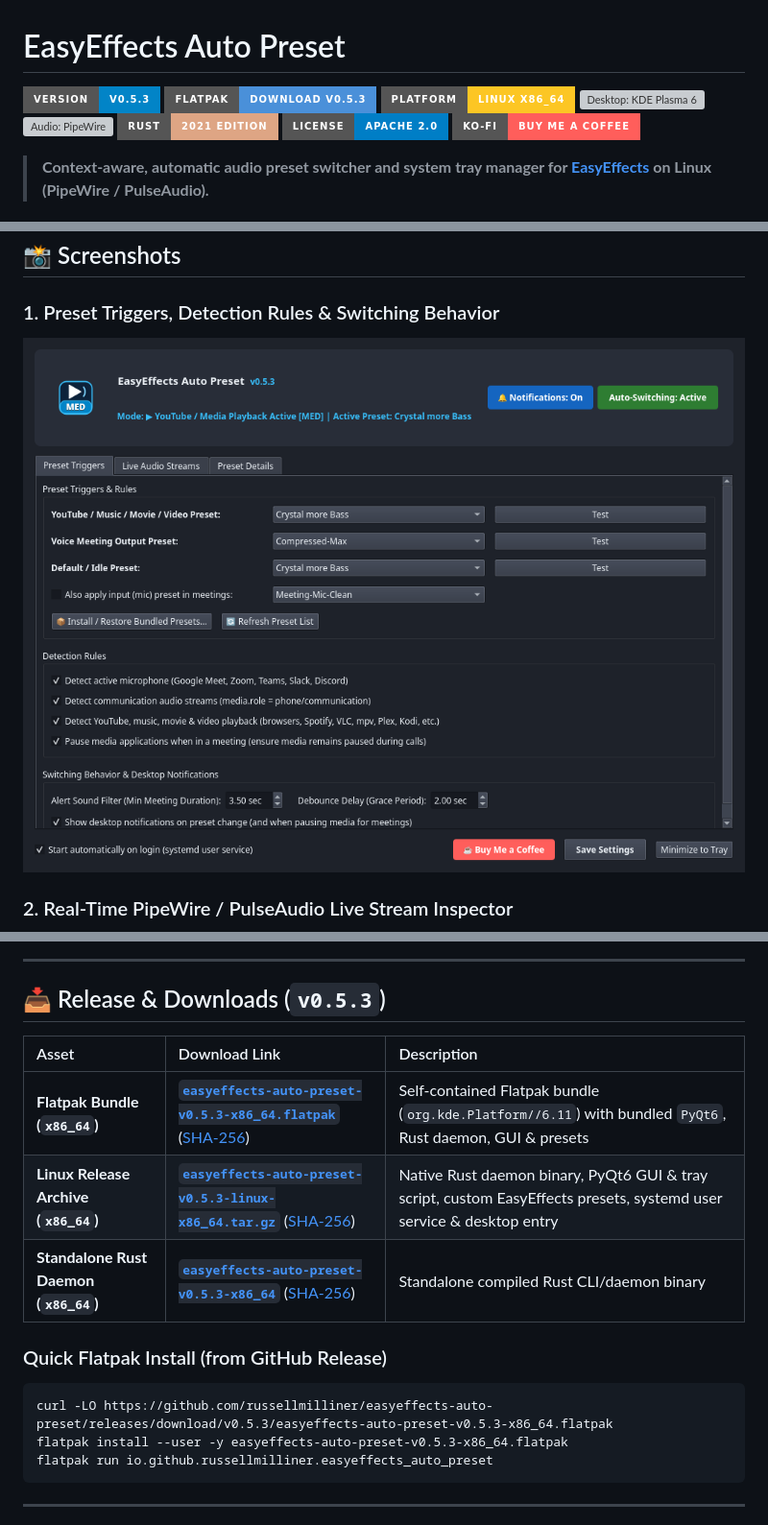
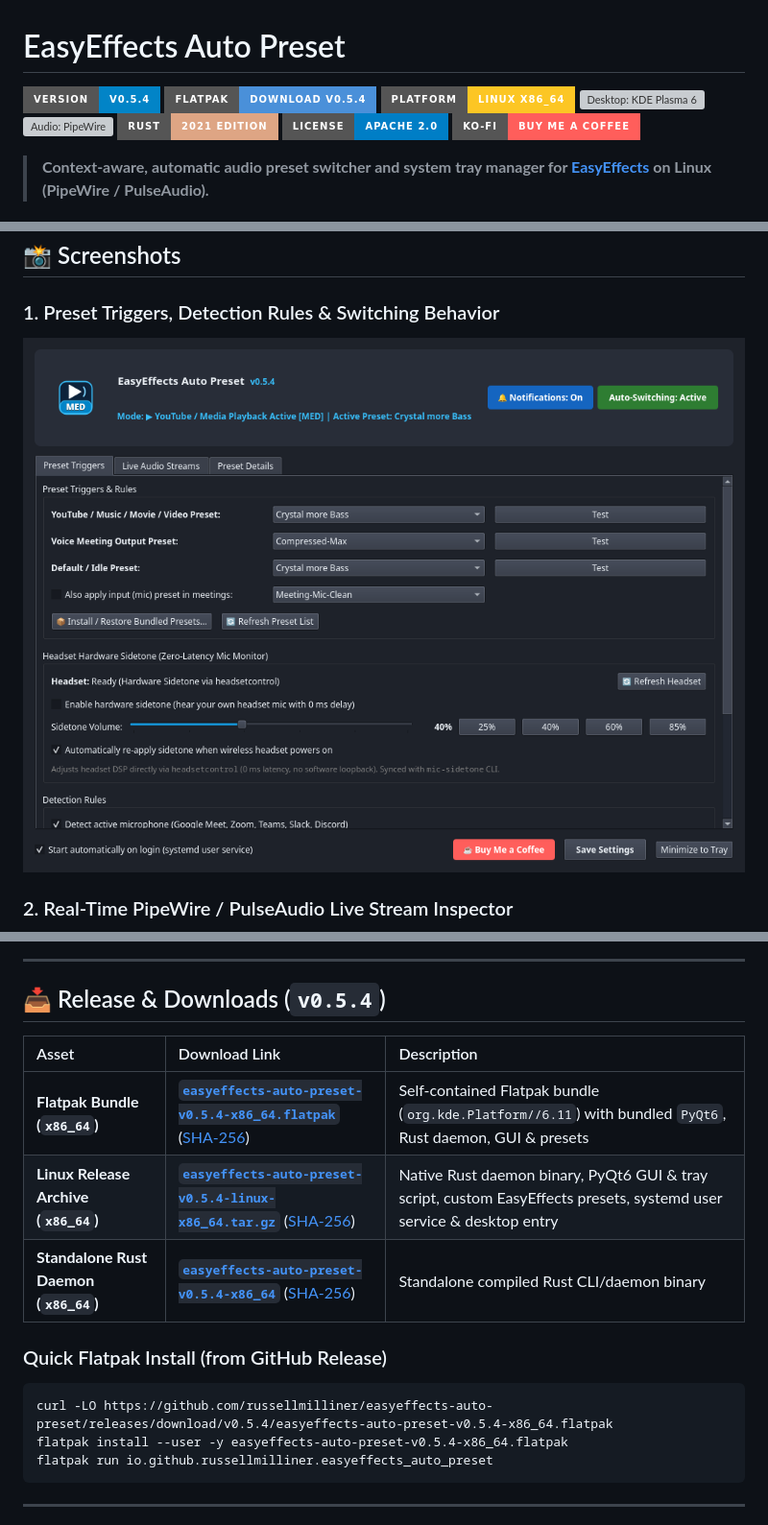
Before and after one commit to russellmilliner/easyeffects-auto-preset, a Markdown page: README.md, 3 parts joined by grey strips. Shown at 96% size. GitHub-like rendering; pictures changed too: docs/screenshots/preset-triggers.png; badges without logos; grey boxes are pictures that could not be loaded.

Commit message:
release: EasyEffects Auto Preset v0.5.4

````diff
--- a/README.md
+++ b/README.md
@@ -1,7 +1,7 @@
 # EasyEffects Auto Preset
 
-[![Version](https://img.shields.io/badge/Version-v0.5.3-0284c7?style=for-the-badge&logo=github)](https://github.com/russellmilliner/easyeffects-auto-preset/releases/tag/v0.5.3)
-[![Flatpak Bundle](https://img.shields.io/badge/Flatpak-Download_v0.5.3-4a90d9?style=for-the-badge&logo=flatpak&logoColor=white)](https://github.com/russellmilliner/easyeffects-auto-preset/releases/download/v0.5.3/easyeffects-auto-preset-v0.5.3-x86_64.flatpak)
+[![Version](https://img.shields.io/badge/Version-v0.5.4-0284c7?style=for-the-badge&logo=github)](https://github.com/russellmilliner/easyeffects-auto-preset/releases/tag/v0.5.4)
+[![Flatpak Bundle](https://img.shields.io/badge/Flatpak-Download_v0.5.4-4a90d9?style=for-the-badge&logo=flatpak&logoColor=white)](https://github.com/russellmilliner/easyeffects-auto-preset/releases/download/v0.5.4/easyeffects-auto-preset-v0.5.4-x86_64.flatpak)
 [![Platform: Linux x86_64](https://img.shields.io/badge/Platform-Linux%20x86__64-fcc624?style=for-the-badge&logo=linux&logoColor=black)](https://www.kernel.org/)
 [![Desktop: KDE Plasma 6](https://img.shields.io/badge/Desktop-KDE%20Plasma%206%20%2F%20Qt%206-1d99f3?style=for-the-badge&logo=kde&logoColor=white)](https://kde.org/plasma-desktop/)
 [![Audio: PipeWire](https://img.shields.io/badge/Audio-PipeWire%20%2F%20PulseAudio-e05d44?style=for-the-badge&logo=soundcharts&logoColor=white)](https://pipewire.org/)
@@ -50,19 +50,19 @@
 
 ---
 
-## 📥 Release & Downloads (`v0.5.3`)
+## 📥 Release & Downloads (`v0.5.4`)
 
 | Asset | Download Link | Description |
 | :--- | :--- | :--- |
-| **Flatpak Bundle (`x86_64`)** | [**`easyeffects-auto-preset-v0.5.3-x86_64.flatpak`**](https://github.com/russellmilliner/easyeffects-auto-preset/releases/download/v0.5.3/easyeffects-auto-preset-v0.5.3-x86_64.flatpak) ([SHA-256](https://github.com/russellmilliner/easyeffects-auto-preset/releases/download/v0.5.3/easyeffects-auto-preset-v0.5.3-x86_64.flatpak.sha256)) | Self-contained Flatpak bundle (`org.kde.Platform//6.11`) with bundled `PyQt6`, Rust daemon, GUI & presets |
-| **Linux Release Archive (`x86_64`)** | [**`easyeffects-auto-preset-v0.5.3-linux-x86_64.tar.gz`**](https://github.com/russellmilliner/easyeffects-auto-preset/releases/download/v0.5.3/easyeffects-auto-preset-v0.5.3-linux-x86_64.tar.gz) ([SHA-256](https://github.com/russellmilliner/easyeffects-auto-preset/releases/download/v0.5.3/easyeffects-auto-preset-v0.5.3-linux-x86_64.tar.gz.sha256)) | Native Rust daemon binary, PyQt6 GUI & tray script, custom EasyEffects presets, systemd user service & desktop entry |
-| **Standalone Rust Daemon (`x86_64`)** | [**`easyeffects-auto-preset-v0.5.3-x86_64`**](https://github.com/russellmilliner/easyeffects-auto-preset/releases/download/v0.5.3/easyeffects-auto-preset-v0.5.3-x86_64) ([SHA-256](https://github.com/russellmilliner/easyeffects-auto-preset/releases/download/v0.5.3/easyeffects-auto-preset-v0.5.3-x86_64.sha256)) | Standalone compiled Rust CLI/daemon binary |
+| **Flatpak Bundle (`x86_64`)** | [**`easyeffects-auto-preset-v0.5.4-x86_64.flatpak`**](https://github.com/russellmilliner/easyeffects-auto-preset/releases/download/v0.5.4/easyeffects-auto-preset-v0.5.4-x86_64.flatpak) ([SHA-256](https://github.com/russellmilliner/easyeffects-auto-preset/releases/download/v0.5.4/easyeffects-auto-preset-v0.5.4-x86_64.flatpak.sha256)) | Self-contained Flatpak bundle (`org.kde.Platform//6.11`) with bundled `PyQt6`, Rust daemon, GUI & presets |
+| **Linux Release Archive (`x86_64`)** | [**`easyeffects-auto-preset-v0.5.4-linux-x86_64.tar.gz`**](https://github.com/russellmilliner/easyeffects-auto-preset/releases/download/v0.5.4/easyeffects-auto-preset-v0.5.4-linux-x86_64.tar.gz) ([SHA-256](https://github.com/russellmilliner/easyeffects-auto-preset/releases/download/v0.5.4/easyeffects-auto-preset-v0.5.4-linux-x86_64.tar.gz.sha256)) | Native Rust daemon binary, PyQt6 GUI & tray script, custom EasyEffects presets, systemd user service & desktop entry |
+| **Standalone Rust Daemon (`x86_64`)** | [**`easyeffects-auto-preset-v0.5.4-x86_64`**](https://github.com/russellmilliner/easyeffects-auto-preset/releases/download/v0.5.4/easyeffects-auto-preset-v0.5.4-x86_64) ([SHA-256](https://github.com/russellmilliner/easyeffects-auto-preset/releases/download/v0.5.4/easyeffects-auto-preset-v0.5.4-x86_64.sha256)) | Standalone compiled Rust CLI/daemon binary |
 
 ### Quick Flatpak Install (from GitHub Release)
 
 ```bash
-curl -LO https://github.com/russellmilliner/easyeffects-auto-preset/releases/download/v0.5.3/easyeffects-auto-preset-v0.5.3-x86_64.flatpak
-flatpak install --user -y easyeffects-auto-preset-v0.5.3-x86_64.flatpak
+curl -LO https://github.com/russellmilliner/easyeffects-auto-preset/releases/download/v0.5.4/easyeffects-auto-preset-v0.5.4-x86_64.flatpak
+flatpak install --user -y easyeffects-auto-preset-v0.5.4-x86_64.flatpak
 flatpak run io.github.russellmilliner.easyeffects_auto_preset
 ```
 
````
Also changed, not shown: CHANGELOG.md (+18 -0 lines), docs/screenshots/live-audio-streams.png, docs/screenshots/preset-details.png, 4 other files.
